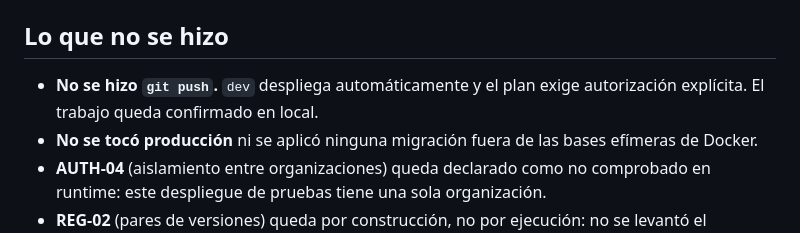
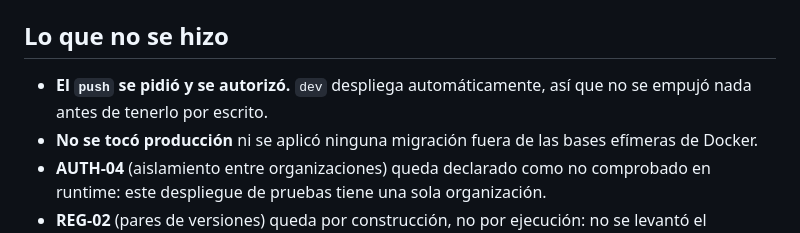
Before and after one commit to PabloArauzCaballero/EcomicDataCenter, a Markdown page: docs/admin-portal/progress.md, the part around the change. GitHub-like rendering.

```diff
--- a/docs/admin-portal/progress.md
+++ b/docs/admin-portal/progress.md
@@ -136,8 +136,8 @@ abiertas y revisadas una por una.
 
 ## Lo que no se hizo
 
-- **No se hizo `git push`.** `dev` despliega automáticamente y el plan exige
-  autorización explícita. El trabajo queda confirmado en local.
+- **El `push` se pidió y se autorizó.** `dev` despliega automáticamente, así que
+  no se empujó nada antes de tenerlo por escrito.
 - **No se tocó producción** ni se aplicó ninguna migración fuera de las bases
   efímeras de Docker.
 - **AUTH-04** (aislamiento entre organizaciones) queda declarado como no
```
Also changed, not shown: docs/admin-portal/final-report.md (+10 -4 lines).
